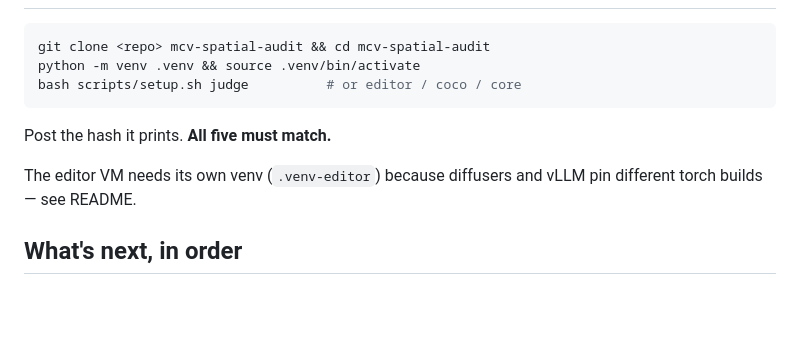
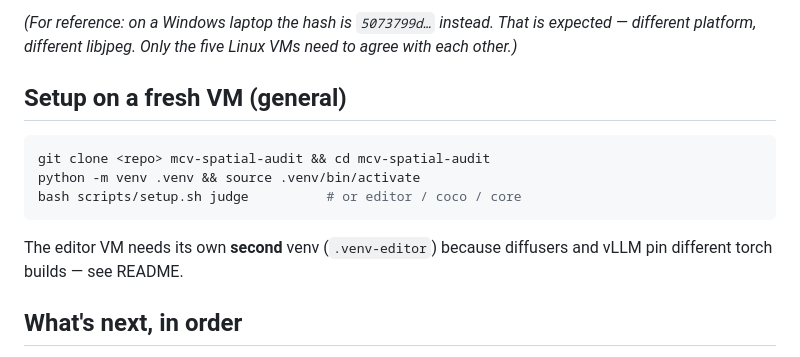
Before and after one commit to nadavanolik/mcv-spatial-audit, a Markdown page: TEAM_BRIEF.md, the part around one of its changes. GitHub-like rendering; blank space fills up the shorter version.

````diff
--- a/TEAM_BRIEF.md
+++ b/TEAM_BRIEF.md
@@ -99,3 +191,8 @@ symptoms if you deviate.
+*(For reference: on a Windows laptop the hash is `5073799d…` instead. That is
+expected — different platform, different libjpeg. Only the five Linux VMs need
+to agree with each other.)*
+
+## Setup on a fresh VM (general)
 
 ```bash
 git clone <repo> mcv-spatial-audit && cd mcv-spatial-audit
@@ -103,10 +200,8 @@ python -m venv .venv && source .venv/bin/activate
 bash scripts/setup.sh judge          # or editor / coco / core
 ```
 
-Post the hash it prints. **All five must match.**
-
-The editor VM needs its own venv (`.venv-editor`) because diffusers and vLLM
-pin different torch builds — see README.
+The editor VM needs its own **second** venv (`.venv-editor`) because diffusers
+and vLLM pin different torch builds — see README.
 
 ## What's next, in order
 
````
Also changed, not shown: other parts of TEAM_BRIEF.md (+93 -1 lines).
